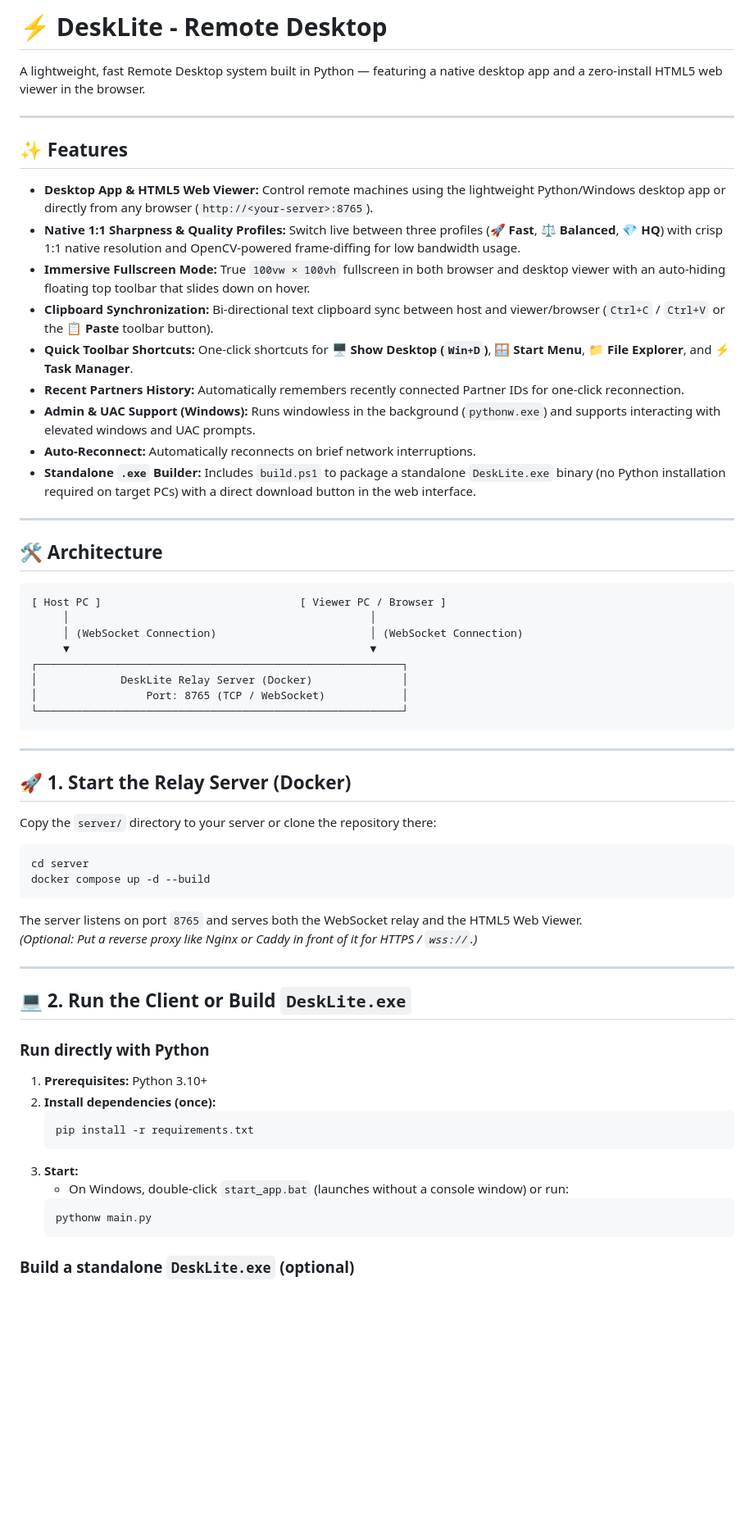
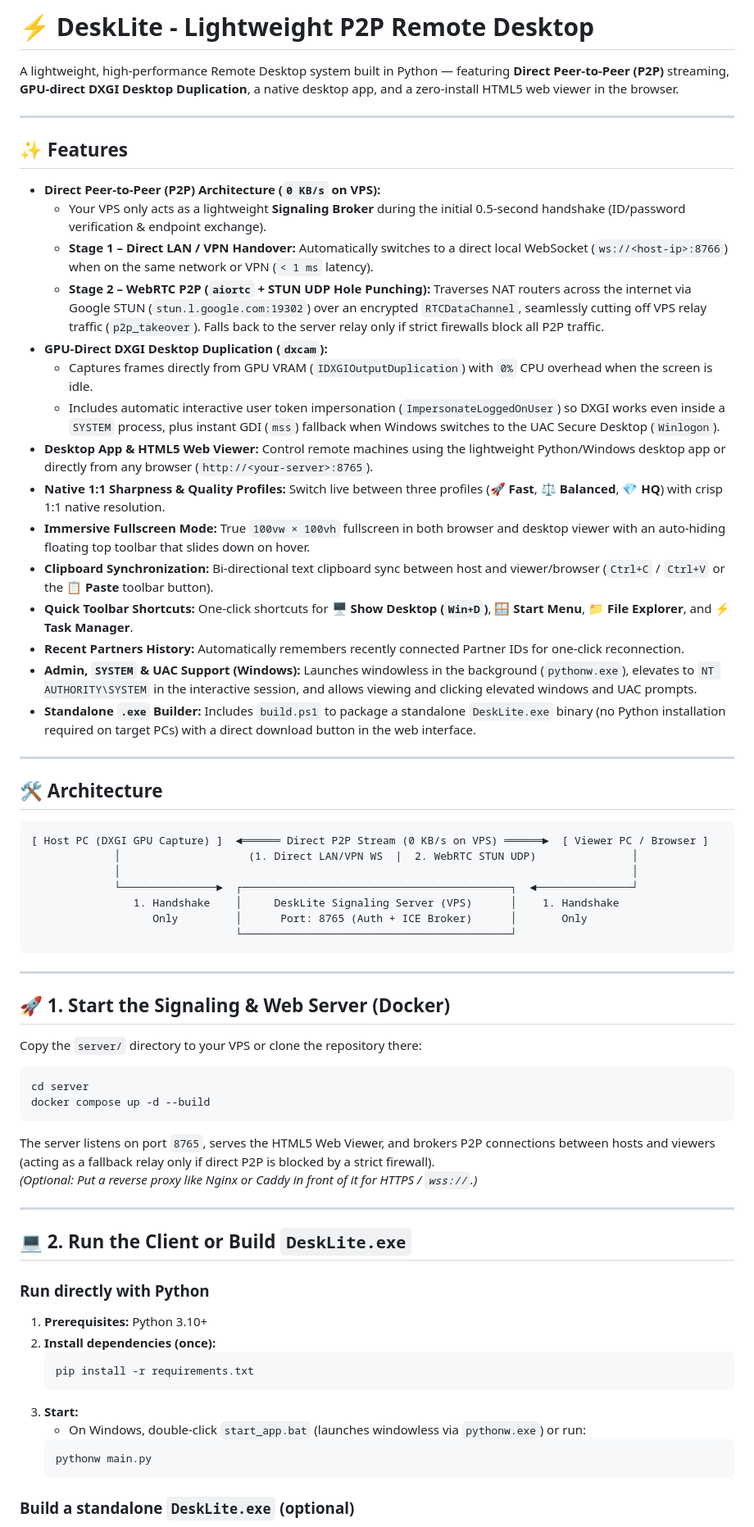
Before and after one commit to saltpotato/DeskLite, a Markdown page: README.md, the part around one of its changes. Shown at 82% size. Rendered like a GitHub page; blank space fills up the shorter version.

Commit message:
Document Direct P2P (WebSocket + WebRTC STUN) and DXGI GPU capture in README.md

````diff
--- a/README.md
+++ b/README.md
@@ -1,19 +1,25 @@
-# ⚡ DeskLite - Remote Desktop
+# ⚡ DeskLite - Lightweight P2P Remote Desktop
 
-A lightweight, fast Remote Desktop system built in Python — featuring a native desktop app and a zero-install HTML5 web viewer in the browser.
+A lightweight, high-performance Remote Desktop system built in Python — featuring **Direct Peer-to-Peer (P2P)** streaming, **GPU-direct DXGI Desktop Duplication**, a native desktop app, and a zero-install HTML5 web viewer in the browser.
 
 ---
 
 ## ✨ Features
 
+- **Direct Peer-to-Peer (P2P) Architecture (`0 KB/s` on VPS):**
+  - Your VPS only acts as a lightweight **Signaling Broker** during the initial 0.5-second handshake (ID/password verification & endpoint exchange).
+  - **Stage 1 – Direct LAN / VPN Handover:** Automatically switches to a direct local WebSocket (`ws://<host-ip>:8766`) when on the same network or VPN (`< 1 ms` latency).
+  - **Stage 2 – WebRTC P2P (`aiortc` + STUN UDP Hole Punching):** Traverses NAT routers across the internet via Google STUN (`stun.l.google.com:19302`) over an encrypted `RTCDataChannel`, seamlessly cutting off VPS relay traffic (`p2p_takeover`). Falls back to the server relay only if strict firewalls block all P2P traffic.
+- **GPU-Direct DXGI Desktop Duplication (`dxcam`):**
+  - Captures frames directly from GPU VRAM (`IDXGIOutputDuplication`) with `0%` CPU overhead when the screen is idle.
+  - Includes automatic interactive user token impersonation (`ImpersonateLoggedOnUser`) so DXGI works even inside a `SYSTEM` process, plus instant GDI (`mss`) fallback when Windows switches to the UAC Secure Desktop (`Winlogon`).
 - **Desktop App & HTML5 Web Viewer:** Control remote machines using the lightweight Python/Windows desktop app or directly from any browser (`http://<your-server>:8765`).
-- **Native 1:1 Sharpness & Quality Profiles:** Switch live between three profiles (**🚀 Fast**, **⚖️ Balanced**, **💎 HQ**) with crisp 1:1 native resolution and OpenCV-powered frame-diffing for low bandwidth usage.
+- **Native 1:1 Sharpness & Quality Profiles:** Switch live between three profiles (**🚀 Fast**, **⚖️ Balanced**, **💎 HQ**) with crisp 1:1 native resolution.
 - **Immersive Fullscreen Mode:** True `100vw × 100vh` fullscreen in both browser and desktop viewer with an auto-hiding floating top toolbar that slides down on hover.
 - **Clipboard Synchronization:** Bi-directional text clipboard sync between host and viewer/browser (`Ctrl+C` / `Ctrl+V` or the **📋 Paste** toolbar button).
 - **Quick Toolbar Shortcuts:** One-click shortcuts for **🖥️ Show Desktop (`Win+D`)**, **🪟 Start Menu**, **📁 File Explorer**, and **⚡ Task Manager**.
 - **Recent Partners History:** Automatically remembers recently connected Partner IDs for one-click reconnection.
-- **Admin & UAC Support (Windows):** Runs windowless in the background (`pythonw.exe`) and supports interacting with elevated windows and UAC prompts.
-- **Auto-Reconnect:** Automatically reconnects on brief network interruptions.
+- **Admin, `SYSTEM` & UAC Support (Windows):** Launches windowless in the background (`pythonw.exe`), elevates to `NT AUTHORITY\SYSTEM` in the interactive session, and allows viewing and clicking elevated windows and UAC prompts.
 - **Standalone `.exe` Builder:** Includes `build.ps1` to package a standalone `DeskLite.exe` binary (no Python installation required on target PCs) with a direct download button in the web interface.
 
 ---
@@ -21,28 +27,27 @@ A lightweight, fast Remote Desktop system built in Python — featuring a native
 ## 🛠️ Architecture
 
 ```
-[ Host PC ]                               [ Viewer PC / Browser ]
-     │                                               │
-     │ (WebSocket Connection)                        │ (WebSocket Connection)
-     ▼                                               ▼
-┌─────────────────────────────────────────────────────────┐
-│             DeskLite Relay Server (Docker)              │
-│                 Port: 8765 (TCP / WebSocket)            │
-└─────────────────────────────────────────────────────────┘
+[ Host PC (DXGI GPU Capture) ]  ◄══════ Direct P2P Stream (0 KB/s on VPS) ══════►  [ Viewer PC / Browser ]
+             │                    (1. Direct LAN/VPN WS  |  2. WebRTC STUN UDP)               │
+             │                                                                                │
+             └───────────────►  ┌──────────────────────────────────────────┐  ◄───────────────┘
+                1. Handshake    │     DeskLite Signaling Server (VPS)      │    1. Handshake
+                   Only         │      Port: 8765 (Auth + ICE Broker)      │       Only
+                                └──────────────────────────────────────────┘
 ```
 
 ---
 
-## 🚀 1. Start the Relay Server (Docker)
+## 🚀 1. Start the Signaling & Web Server (Docker)
 
-Copy the `server/` directory to your server or clone the repository there:
+Copy the `server/` directory to your VPS or clone the repository there:
 
 ```bash
 cd server
 docker compose up -d --build
 ```
 
-The server listens on port `8765` and serves both the WebSocket relay and the HTML5 Web Viewer.
+The server listens on port `8765`, serves the HTML5 Web Viewer, and brokers P2P connections between hosts and viewers (acting as a fallback relay only if direct P2P is blocked by a strict firewall).
 *(Optional: Put a reverse proxy like Nginx or Caddy in front of it for HTTPS / `wss://`.)*
 
 ---
@@ -56,7 +61,7 @@ The server listens on port `8765` and serves both the WebSocket relay and the HT
    pip install -r requirements.txt
    ```
 3. **Start:**
-   - On Windows, double-click `start_app.bat` (launches without a console window) or run:
+   - On Windows, double-click `start_app.bat` (launches windowless via `pythonw.exe`) or run:
    ```bash
    pythonw main.py
    ```
````
Also changed, not shown: other parts of README.md (+5 -4 lines).
